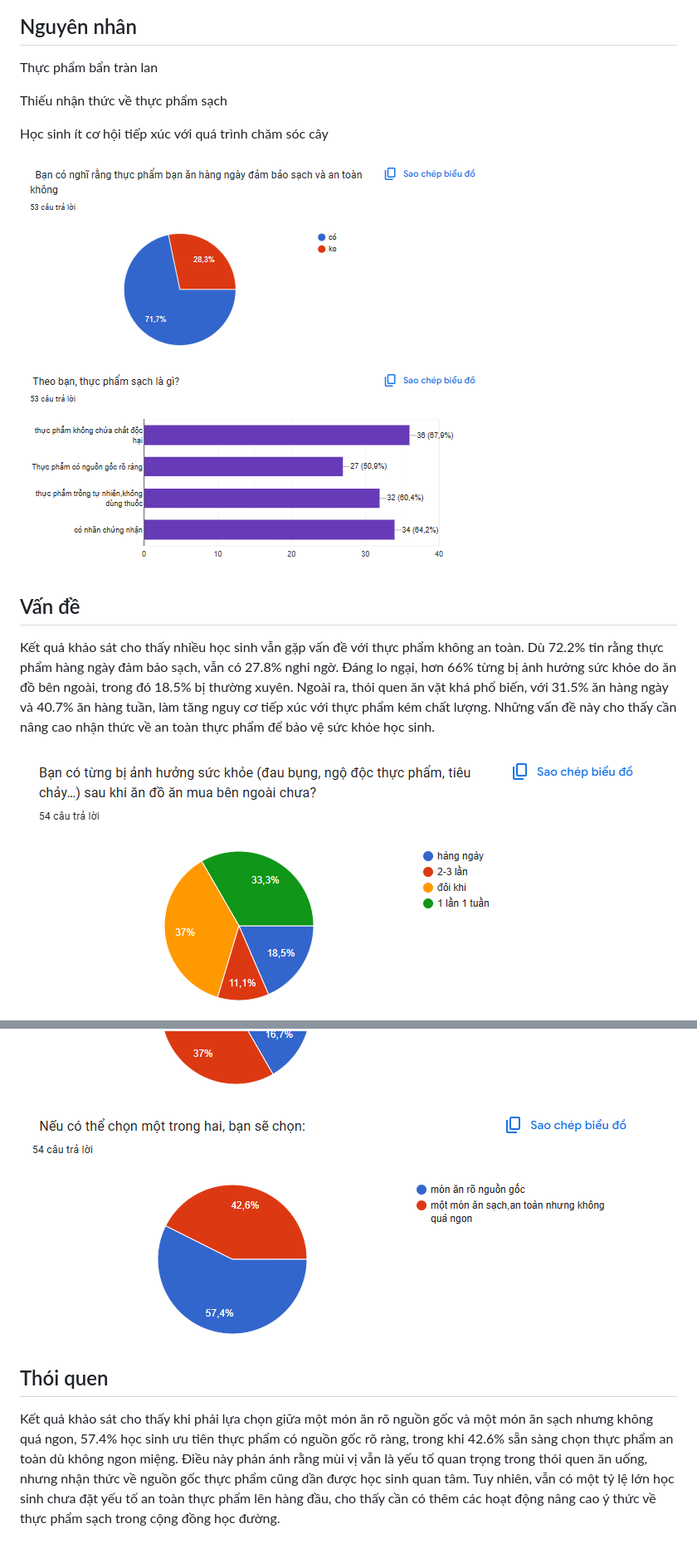
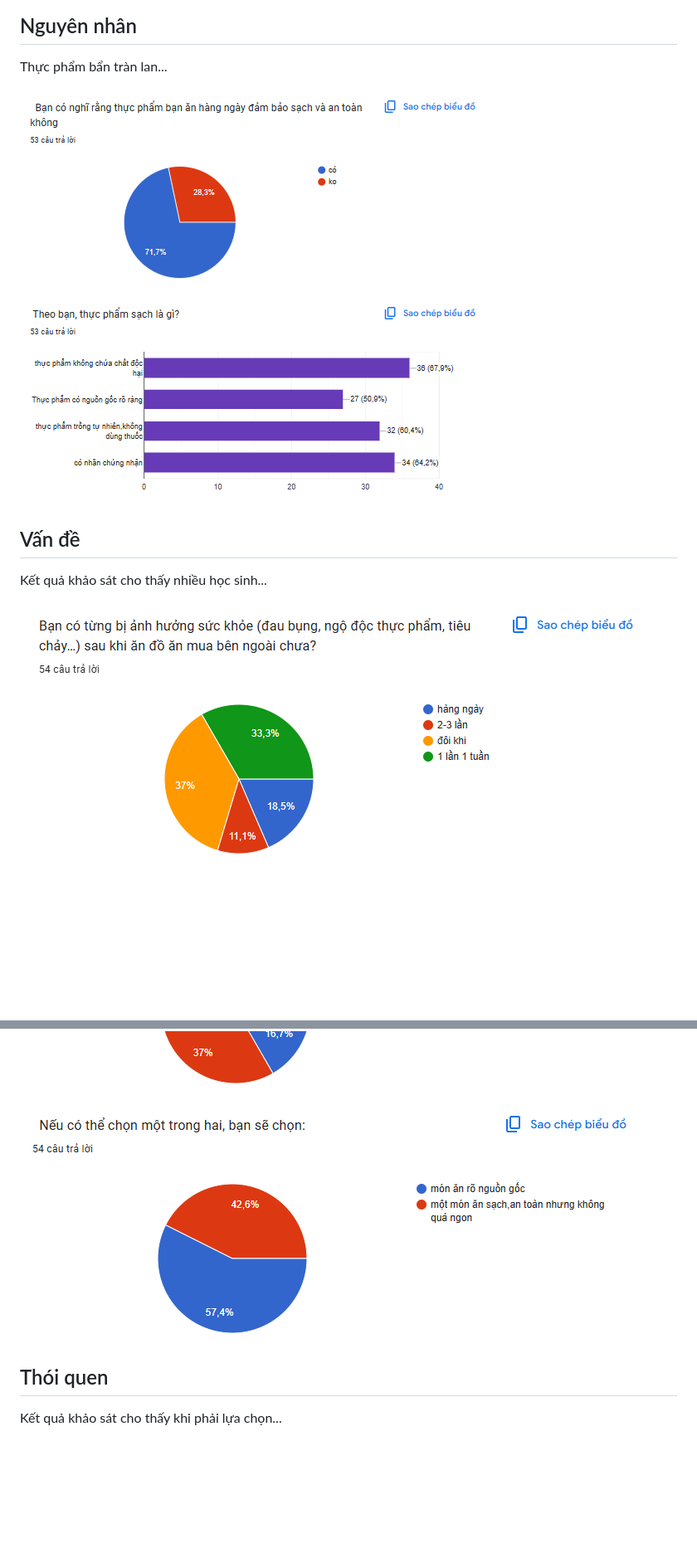
Before and after one commit to sieucaphuongnoi/realfood, a Markdown page: README.md, 2 parts joined by grey strips. Shown at 83% size. Rendered like a GitHub page; blank space fills up the shorter version.

```diff
--- a/README.md
+++ b/README.md
@@ -109,24 +112,16 @@
         <div class="list">
             <h2>Nguyên nhân</h2>
-            <p>Thực phẩm bẩn tràn lan</p>
-            <p>Thiếu nhận thức về thực phẩm sạch</p>
-            <p>Học sinh ít cơ hội tiếp xúc với quá trình chăm sóc cây</p>
+            <p>Thực phẩm bẩn tràn lan...</p>
         </div>
-        <div class="nnảnh">
-            <img src="khaosat2.png" alt="khaosat">
-        </div>
+        <div class="nnảnh"><img src="khaosat2.png" alt="khaosat"></div>
     </div>
     <div class="vande">
-        <div class="ảnh2">
-            <img src="khaosat3.png" alt="khaosat">
-        </div>
+        <div class="ảnh2"><img src="khaosat3.png" alt="khaosat"></div>
         <div class="vd">
             <h2>Vấn đề</h2>
-            <p>Kết quả khảo sát cho thấy nhiều học sinh vẫn gặp vấn đề với thực phẩm không an toàn. Dù 72.2% tin rằng thực phẩm hàng ngày đảm bảo sạch, vẫn có 27.8% nghi ngờ. Đáng lo ngại, hơn 66% từng bị ảnh hưởng sức khỏe do ăn đồ bên ngoài, trong đó 18.5% bị thường xuyên. Ngoài ra, thói quen ăn vặt khá phổ biến, với 31.5% ăn hàng ngày và 40.7% ăn hàng tuần, làm tăng nguy cơ tiếp xúc với thực phẩm kém chất lượng. Những vấn đề này cho thấy cần nâng cao nhận thức về an toàn thực phẩm để bảo vệ sức khỏe học sinh.</p>
+            <p>Kết quả khảo sát cho thấy nhiều học sinh...</p>
         </div>
-        <div class="ảnh2">
-            <img src="khaosat4.png" alt="khaosat">
-        </div>
+        <div class="ảnh2"><img src="khaosat4.png" alt="khaosat"></div>
     </div>
     <div class="ảnh3">
         <img src="khaosat5.png" alt="khaosat">
@@ -134,12 +129,10 @@
         <img src="khaosat6.png" alt="khaosat">
     </div>
     <div class="tq">
-        <div class="ảnh2">
-            <img src="khaosat7.png" alt="khaosat">
-        </div>
+        <div class="ảnh2"><img src="khaosat7.png" alt="khaosat"></div>
         <div class="tq1">
             <h2>Thói quen</h2>
-            <p>Kết quả khảo sát cho thấy khi phải lựa chọn giữa một món ăn rõ nguồn gốc và một món ăn sạch nhưng không quá ngon, 57.4% học sinh ưu tiên thực phẩm có nguồn gốc rõ ràng, trong khi 42.6% sẵn sàng chọn thực phẩm an toàn dù không ngon miệng. Điều này phản ánh rằng mùi vị vẫn là yếu tố quan trọng trong thói quen ăn uống, nhưng nhận thức về nguồn gốc thực phẩm cũng dần được học sinh quan tâm. Tuy nhiên, vẫn có một tỷ lệ lớn học sinh chưa đặt yếu tố an toàn thực phẩm lên hàng đầu, cho thấy cần có thêm các hoạt động nâng cao ý thức về thực phẩm sạch trong cộng đồng học đường.</p>
+            <p>Kết quả khảo sát cho thấy khi phải lựa chọn...</p>
         </div>
     </div>
 </body>
```
Also changed, not shown: other parts of README.md (+37 -34 lines).
